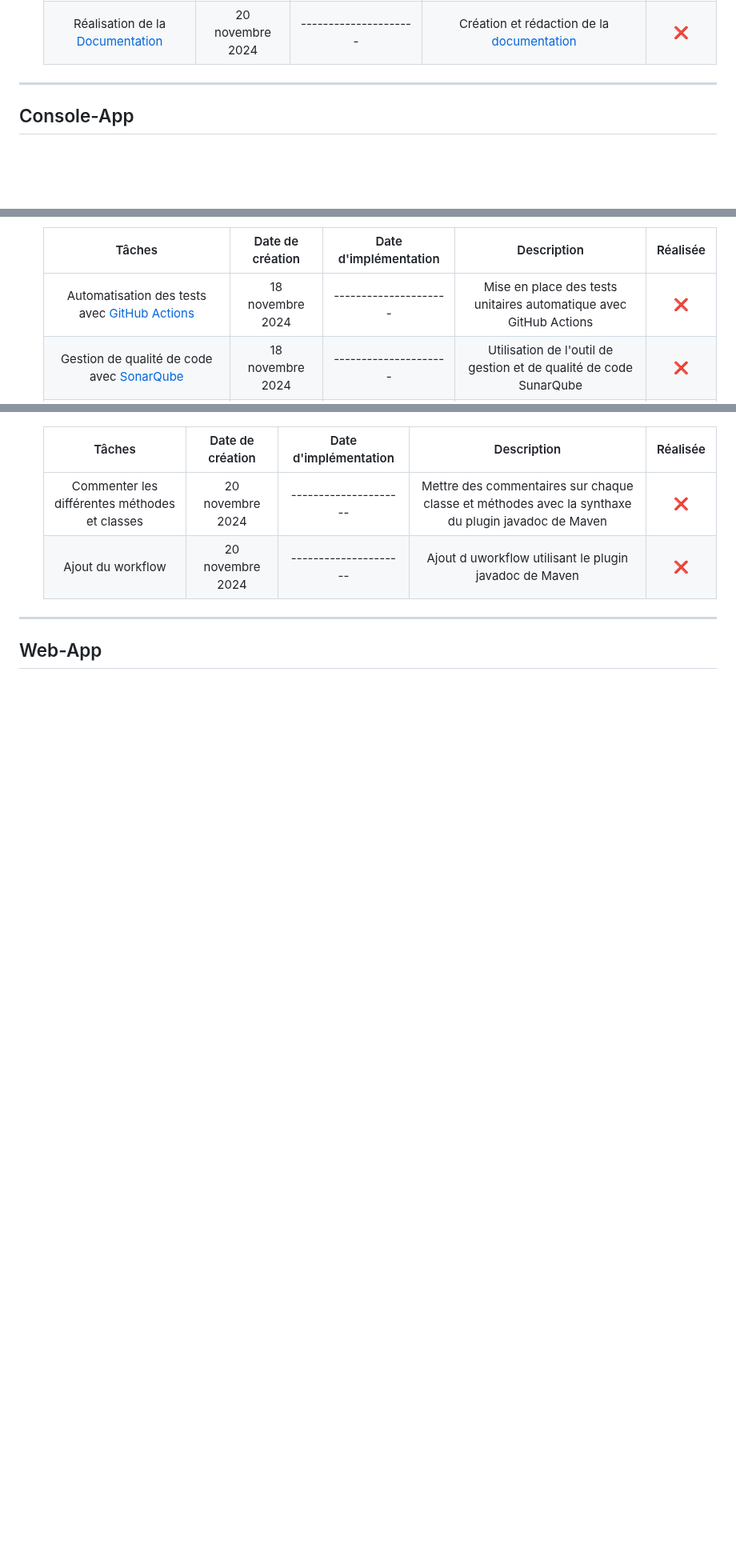
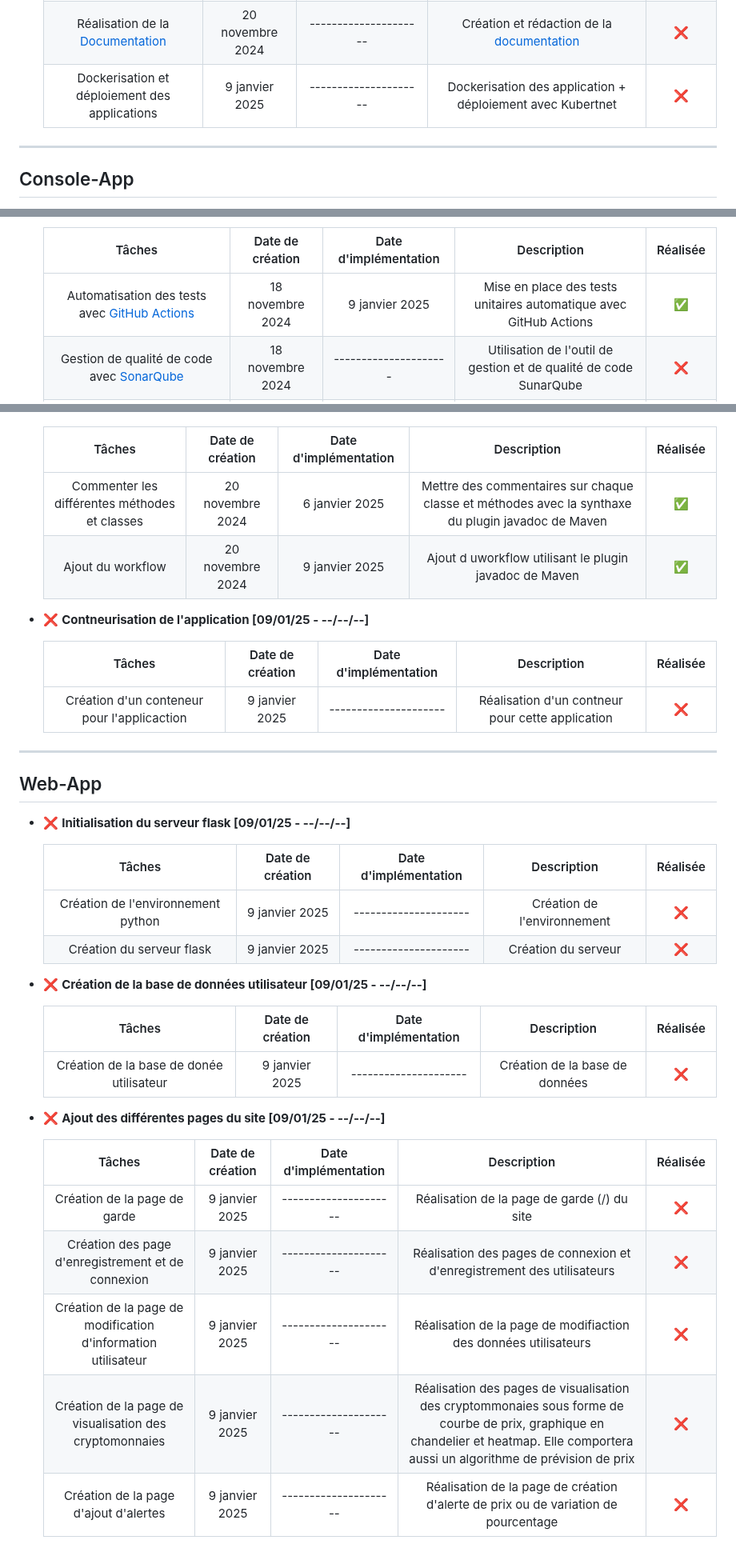
Before and after one commit to Gregoire-Pierrot/AMS-Projet-GLA, a Markdown page: BackLog.md, 3 parts joined by grey strips. Shown at 80% size. GitHub-like rendering; blank space fills up the shorter version.

Commit message:
Mise a jour du backlog

```diff
--- a/BackLog.md
+++ b/BackLog.md
@@ -24,6 +24,7 @@ Pour assurer un suivi précis, chaque tâche sera accompagnée d'une case permet
     | Réalisation du Backlogs de [Console-App](#console-app)        | 20 novembre 2024  | 23 novembre 2024      | Détaille des tâches à réaliser pour la partie [Console-App](Documentation.md/#console-app)    |    ✅     |
     | Réalisation du Backlogs de [Web-App](#web-app)                | 20 novembre 2024  | --------------------- | Détaille des tâches à réaliser pour la partie [Web-App](Documentation.md/#web-app)            |    ❌     |
     | Réalisation de la [Documentation](Documention.md)             | 20 novembre 2024  | --------------------- | Création et rédaction de la [documentation](Documentation.md)                                 |    ❌     |
+    | Dockerisation et déploiement des applications                 | 9 janvier 2025    | --------------------- | Dockerisation des application + déploiement avec Kubertnet                                    |    ❌     |
 
 ---
 
@@ -99,7 +100,7 @@ Pour assurer un suivi précis, chaque tâche sera accompagnée d'une case permet
 
     | Tâches                                                                                                		| Date de création  | Date d'implémentation | Description            				    		                    | Réalisée  |
     |:-------------------------------------------------------------------------------------------------------------:|:-----------------:|:---------------------:|:---------------------------------------------------------------------:|:---------:|
-    | Automatisation des tests avec [GitHub Actions](https://github.com/Gregoire-Pierrot/AMS-Projet-GLA/actions/)   | 18 novembre 2024  | --------------------- | Mise en place des tests unitaires automatique avec GitHub Actions     |    ❌     |
+    | Automatisation des tests avec [GitHub Actions](https://github.com/Gregoire-Pierrot/AMS-Projet-GLA/actions/)   | 18 novembre 2024  | 9 janvier 2025        | Mise en place des tests unitaires automatique avec GitHub Actions     |    ✅     |
     | Gestion de qualité de code avec [SonarQube](https://sonarcloud.io)								            | 18 novembre 2024  | --------------------- | Utilisation de l'outil de gestion et de qualité de code SunarQube     |    ❌     |
     | Ajouter les badges GitHub Actions et SonarQube au [README](README.md)								            | 18 novembre 2024  | --------------------- | Bagdes indiquant la réussite des testes ainsi que le couvrage du code |    ❌     |
 
@@ -108,10 +109,38 @@ Pour assurer un suivi précis, chaque tâche sera accompagnée d'une case permet
 
     | Tâches                                        | Date de création  | Date d'implémentation | Description                                                                                       | Réalisée  |
     |:---------------------------------------------:|:-----------------:|:---------------------:|:-------------------------------------------------------------------------------------------------:|:---------:|
-    | Commenter les différentes méthodes et classes | 20 novembre 2024  | --------------------- | Mettre des commentaires sur chaque classe et méthodes avec la synthaxe du plugin javadoc de Maven |    ❌     |
-    | Ajout du workflow                             | 20 novembre 2024  | --------------------- | Ajout d uworkflow utilisant le plugin javadoc de Maven                                            |    ❌     |
+    | Commenter les différentes méthodes et classes | 20 novembre 2024  | 6 janvier 2025        | Mettre des commentaires sur chaque classe et méthodes avec la synthaxe du plugin javadoc de Maven |    ✅     |
+    | Ajout du workflow                             | 20 novembre 2024  | 9 janvier 2025        | Ajout d uworkflow utilisant le plugin javadoc de Maven                                            |    ✅     |
 
+- ❌ **Contneurisation de l'application [09/01/25 - --/--/--]**
+
+    | Tâches                                       | Date de création  | Date d'implémentation | Description                                       | Réalisée  |
+    |:--------------------------------------------:|:-----------------:|:---------------------:|:-------------------------------------------------:|:---------:|
+    | Création d'un conteneur pour l'applicaction  | 9 janvier 2025    | --------------------- | Réalisation d'un contneur pour cette application  |    ❌     |
 
 ---
 
 ## Web-App
+
+- ❌ **Initialisation du serveur flask [09/01/25 - --/--/--]**
+
+    | Tâches                               | Date de création  | Date d'implémentation | Description                   | Réalisée  |
+    |:------------------------------------:|:-----------------:|:---------------------:|:-----------------------------:|:---------:|
+    | Création de l'environnement python   | 9 janvier 2025    | --------------------- | Création de l'environnement   |    ❌     |
+    | Création du serveur flask            | 9 janvier 2025    | --------------------- | Création du serveur           |    ❌     |
+
+- ❌ **Création de la base de données utilisateur [09/01/25 - --/--/--]**
+
+    | Tâches                                    | Date de création  | Date d'implémentation | Description                       | Réalisée      |
+    |:-----------------------------------------:|:-----------------:|:---------------------:|:---------------------------------:|:-------------:|
+    | Création de la base de donée utilisateur  | 9 janvier 2025    | --------------------- | Création de la base de données    |       ❌      |
+
+- ❌ **Ajout des différentes pages du site [09/01/25 - --/--/--]**
+
+    | Tâches                                                                    | Date de création  | Date d'implémentation | Description                                                                                                                                                                           | Réalisée      |
+    |:-------------------------------------------------------------------------:|:-----------------:|:---------------------:|:-------------------------------------------------------------------------------------------------------------------------------------------------------------------------------------:|:-------------:|
+    | Création de la page de garde                                              | 9 janvier 2025    | --------------------- | Réalisation de la page de garde (/) du site                                                                                                                                           |       ❌      |
+    | Création des page d'enregistrement et de connexion                        | 9 janvier 2025    | --------------------- | Réalisation des pages de connexion et d'enregistrement des utilisateurs                                                                                                               |       ❌      |
+    | Création de la page de modification d'information utilisateur             | 9 janvier 2025    | --------------------- | Réalisation de la page de modifiaction des données utilisateurs                                                                                                                       |       ❌      |
+    | Création de la page de visualisation des cryptomonnaies                   | 9 janvier 2025    | --------------------- | Réalisation des pages de visualisation des cryptommonaies sous forme de courbe de prix, graphique en chandelier et heatmap. Elle comportera aussi un algorithme de prévision de prix  |       ❌      |
+    | Création de la page d'ajout d'alertes                                     | 9 janvier 2025    | --------------------- | Réalisation de la page de création d'alerte de prix ou de variation de pourcentage                                                                                                    |       ❌      |
```
Also changed, not shown: other parts of BackLog.md (+4 -4 lines).
